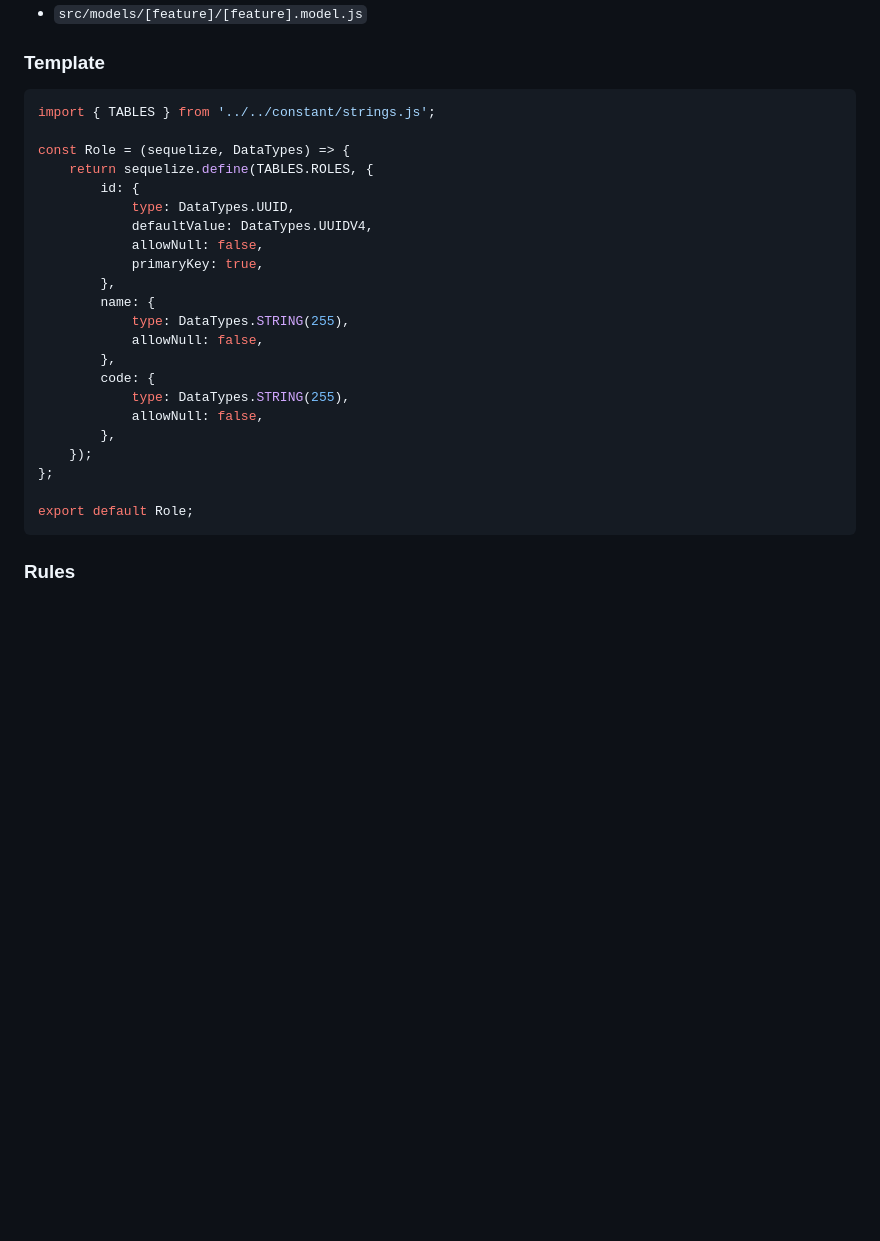
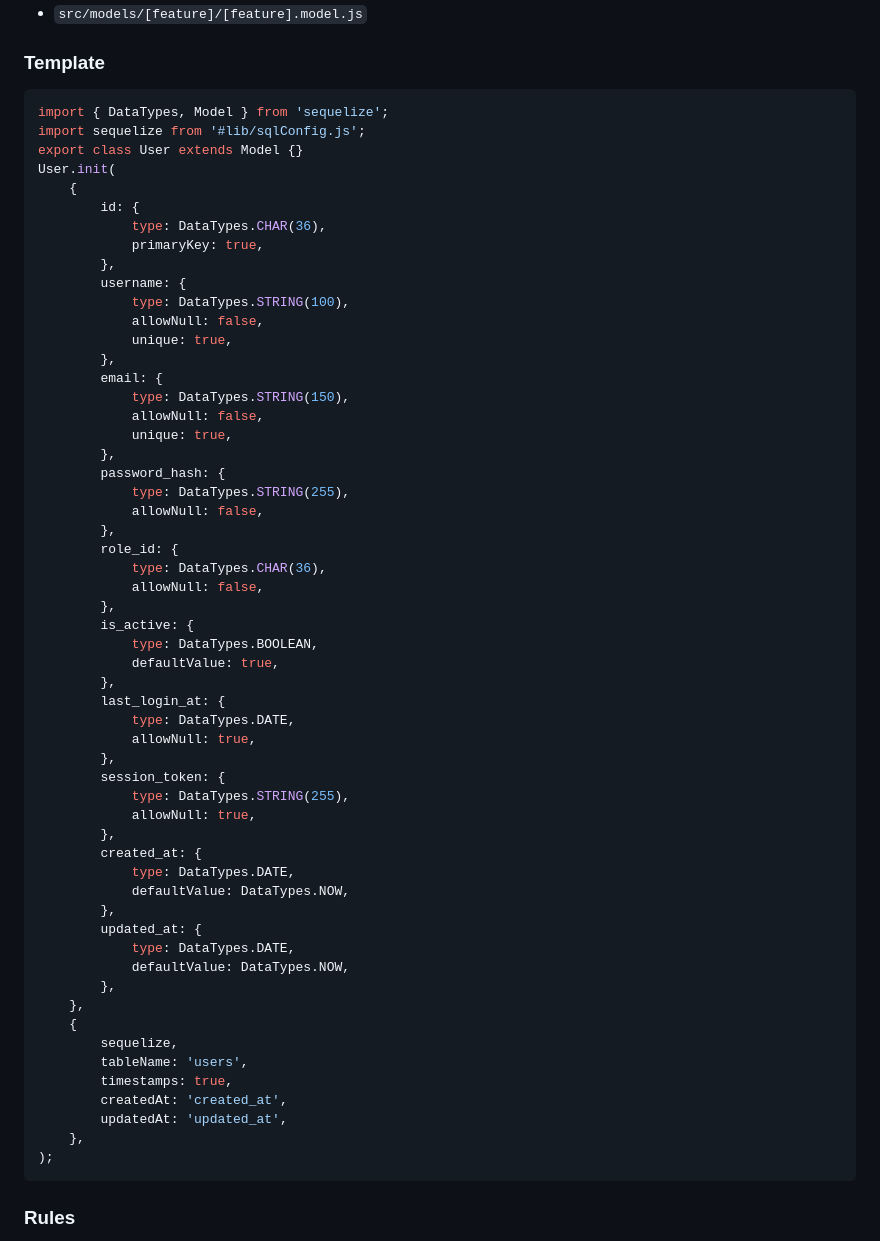
Before and after one commit to Asim2021/prime-2, a Markdown page: Skill Docs/BACKEND_GUIDELINES.md, the part around one of its changes. GitHub-like rendering; blank space fills up the shorter version.

Commit message:
updated be guide

````diff
--- a/Skill Docs/BACKEND_GUIDELINES.md
+++ b/Skill Docs/BACKEND_GUIDELINES.md
@@ -171,28 +162,62 @@ import { sendSuccessResponse, sendErrorResponse } from '../../middleware/sendRes
 ### Template
 
 ```javascript
-import { TABLES } from '../../constant/strings.js';
-
-const Role = (sequelize, DataTypes) => {
-	return sequelize.define(TABLES.ROLES, {
+import { DataTypes, Model } from 'sequelize';
+import sequelize from '#lib/sqlConfig.js';
+export class User extends Model {}
+User.init(
+	{
 		id: {
-			type: DataTypes.UUID,
-			defaultValue: DataTypes.UUIDV4,
-			allowNull: false,
+			type: DataTypes.CHAR(36),
 			primaryKey: true,
 		},
-		name: {
+		username: {
+			type: DataTypes.STRING(100),
+			allowNull: false,
+			unique: true,
+		},
+		email: {
+			type: DataTypes.STRING(150),
+			allowNull: false,
+			unique: true,
+		},
+		password_hash: {
 			type: DataTypes.STRING(255),
 			allowNull: false,
 		},
-		code: {
-			type: DataTypes.STRING(255),
+		role_id: {
+			type: DataTypes.CHAR(36),
 			allowNull: false,
 		},
-	});
-};
-
-export default Role;
+		is_active: {
+			type: DataTypes.BOOLEAN,
+			defaultValue: true,
+		},
+		last_login_at: {
+			type: DataTypes.DATE,
+			allowNull: true,
+		},
+		session_token: {
+			type: DataTypes.STRING(255),
+			allowNull: true,
+		},
+		created_at: {
+			type: DataTypes.DATE,
+			defaultValue: DataTypes.NOW,
+		},
+		updated_at: {
+			type: DataTypes.DATE,
+			defaultValue: DataTypes.NOW,
+		},
+	},
+	{
+		sequelize,
+		tableName: 'users',
+		timestamps: true,
+		createdAt: 'created_at',
+		updatedAt: 'updated_at',
+	},
+);
 ```
 
 ### Rules
````
Also changed, not shown: other parts of Skill Docs/BACKEND_GUIDELINES.md (+119 -104 lines).
